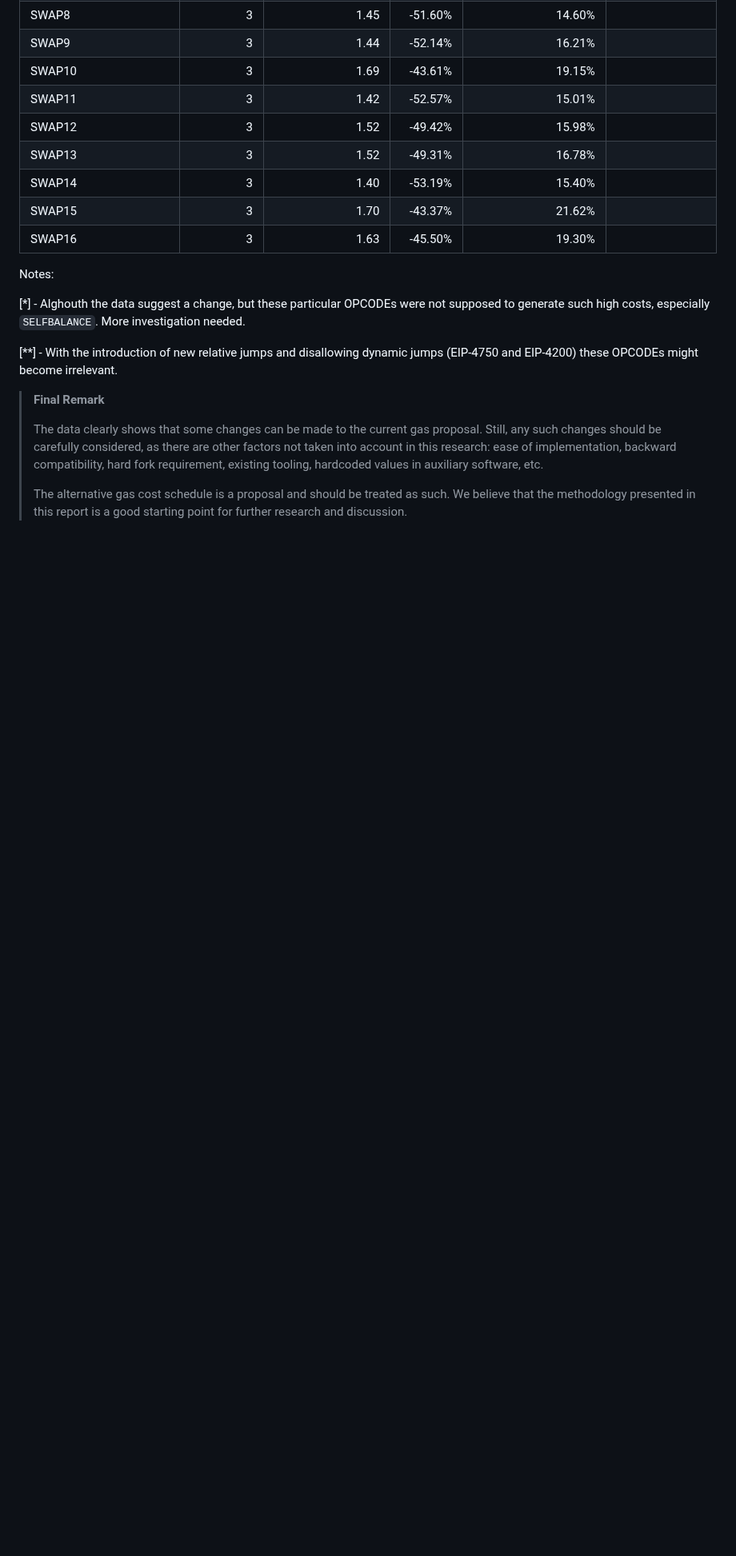
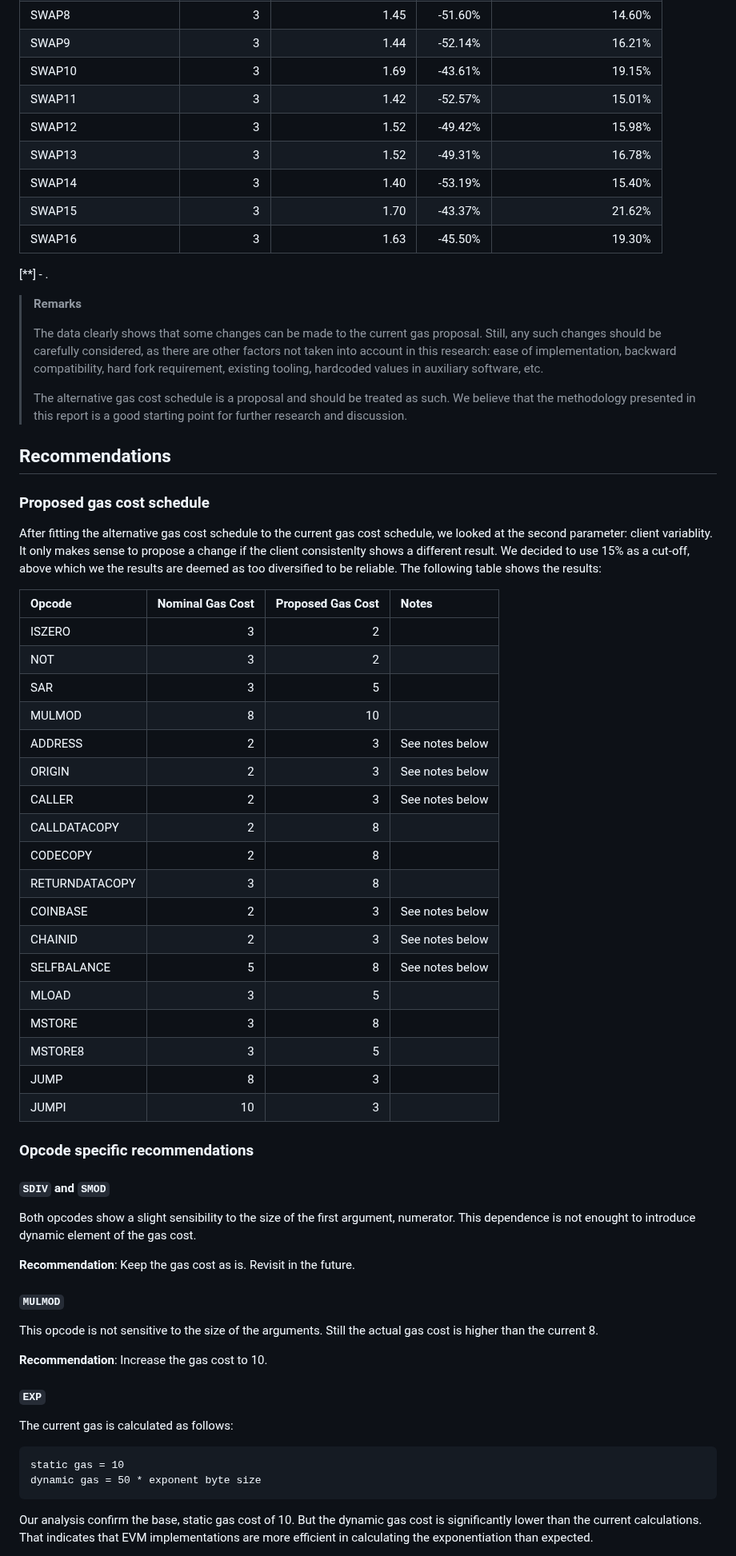
Before and after one commit to imapp-pl/gas-cost-estimator, a Markdown page: docs/report_stage_iii.md, the part around one of its changes. Shown at 80% size. GitHub-like rendering; blank space fills up the shorter version.

Commit message:
Add recommendations

````diff
--- a/docs/report_stage_iii.md
+++ b/docs/report_stage_iii.md
@@ -439,14 +437,58 @@ SWAP14|3|1.40|-53.19%|15.40%
 SWAP15|3|1.70|-43.37%|21.62%
 SWAP16|3|1.63|-45.50%|19.30%
 
-Notes:
 
-[*] - Alghouth the data suggest a change, but these particular OPCODEs were not supposed to generate such high costs, especially `SELFBALANCE`. More investigation needed.
+[**] - .
 
-[**] - With the introduction of new relative jumps and disallowing dynamic jumps (EIP-4750 and EIP-4200) these OPCODEs might become irrelevant.
-
-> **Final Remark**
+> **Remarks**
 >
 > The data clearly shows that some changes can be made to the current gas proposal. Still, any such changes should be carefully considered, as there are other factors not taken into account in this research: ease of implementation, backward compatibility, hard fork requirement, existing tooling, hardcoded values in auxiliary software, etc.
 >
 >The alternative gas cost schedule is a proposal and should be treated as such. We believe that the methodology presented in this report is a good starting point for further research and discussion.
+
+## Recommendations
+
+### Proposed gas cost schedule
+After fitting the alternative gas cost schedule to the current gas cost schedule, we looked at the second parameter: client variablity. It only makes sense to propose a change if the client consistenlty shows a different result. We decided to use 15% as a cut-off, above which we the results are deemed as too diversified to be reliable. The following table shows the results:
+
+Opcode|Nominal Gas Cost|Proposed Gas Cost|Notes
+:----- | ----: | -----: | :----
+ISZERO|3|2|
+NOT|3|2|
+SAR|3|5|
+MULMOD|8|10|
+ADDRESS|2|3|See notes below
+ORIGIN|2|3|See notes below
+CALLER|2|3|See notes below
+CALLDATACOPY|2|8|
+CODECOPY|2|8|
+RETURNDATACOPY|3|8|
+COINBASE|2|3|See notes below
+CHAINID|2|3|See notes below
+SELFBALANCE|5|8|See notes below
+MLOAD|3|5|
+MSTORE|3|8|
+MSTORE8|3|5|
+JUMP|8|3|
+JUMPI|10|3|
+
+### Opcode specific recommendations
+
+#### `SDIV` and `SMOD`
+Both opcodes show a slight sensibility to the size of the first argument, numerator. This dependence is not enought to introduce dynamic element of the gas cost.
+
+**Recommendation**: Keep the gas cost as is. Revisit in the future.
+
+#### `MULMOD`
+This opcode is not sensitive to the size of the arguments. Still the actual gas cost is higher than the current 8.
+
+**Recommendation**: Increase the gas cost to 10.
+
+#### `EXP`
+The current gas is calculated as follows:
+```
+static gas = 10
+dynamic gas = 50 * exponent byte size
+```
+Our analysis confirm the base, static gas cost of 10. But the dynamic gas cost is significantly lower than the current calculations. That indicates that EVM implementations are more efficient in calculating the exponentiation than expected.
+
````
Also changed, not shown: other parts of docs/report_stage_iii.md (+98 -45 lines).
